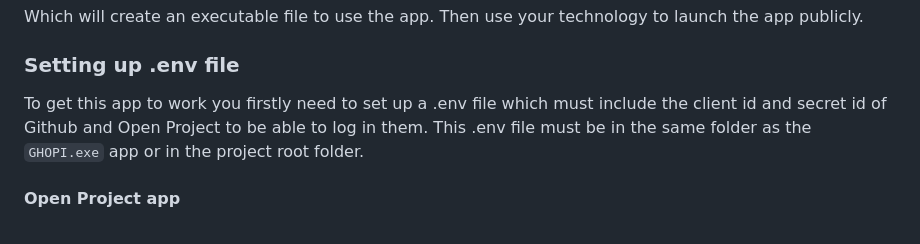
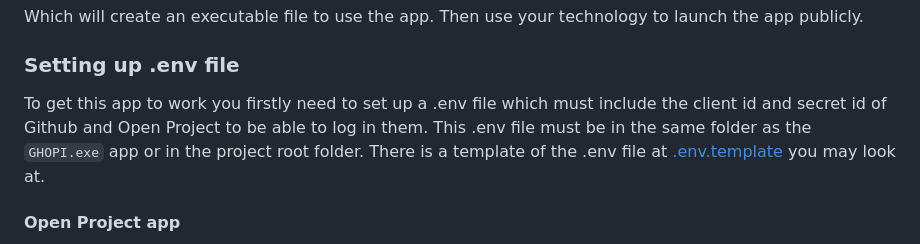
Before and after one commit to JCruiz15/GHOPI, a Markdown page: README.md, the part around the change. Rendered like a GitHub page.

Commit message:
Update README.md
Added a reference to the new .env.template

```diff
--- a/README.md
+++ b/README.md
@@ -47,7 +47,7 @@ Which will create an executable file to use the app. Then use your technology to
 
 ### Setting up .env file
 
-To get this app to work you firstly need to set up a .env file which must include the client id and secret id of Github and Open Project to be able to log in them. This .env file must be in the same folder as the `GHOPI.exe` app or in the project root folder.
+To get this app to work you firstly need to set up a .env file which must include the client id and secret id of Github and Open Project to be able to log in them. This .env file must be in the same folder as the `GHOPI.exe` app or in the project root folder. There is a template of the .env file at [.env.template](.env.template) you may look at.
 
 #### Open Project app
 
```
